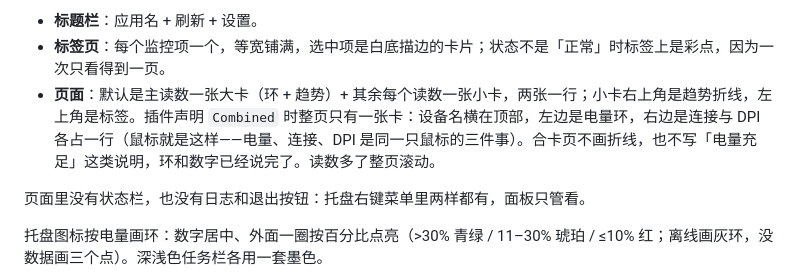
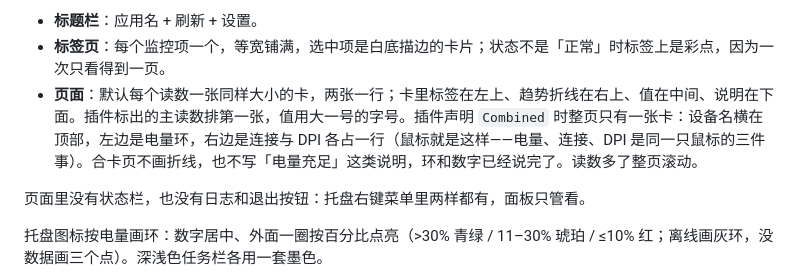
Before and after one commit to ther000/SeeAll, a Markdown page: README.md, the part around the change. GitHub-like rendering.

```diff
--- a/README.md
+++ b/README.md
@@ -75,7 +75,7 @@ Width  = round(660 / scale)                  // DIP：1x→660，1.5x→440，2x
 
 - **标题栏**：应用名 + 刷新 + 设置。
 - **标签页**：每个监控项一个，等宽铺满，选中项是白底描边的卡片；状态不是「正常」时标签上是彩点，因为一次只看得到一页。
-- **页面**：默认是主读数一张大卡（环 + 趋势）+ 其余每个读数一张小卡，两张一行；小卡右上角是趋势折线，左上角是标签。插件声明 `Combined` 时整页只有一张卡：设备名横在顶部，左边是电量环，右边是连接与 DPI 各占一行（鼠标就是这样——电量、连接、DPI 是同一只鼠标的三件事）。合卡页不画折线，也不写「电量充足」这类说明，环和数字已经说完了。读数多了整页滚动。
+- **页面**：默认每个读数一张同样大小的卡，两张一行；卡里标签在左上、趋势折线在右上、值在中间、说明在下面。插件标出的主读数排第一张，值用大一号的字号。插件声明 `Combined` 时整页只有一张卡：设备名横在顶部，左边是电量环，右边是连接与 DPI 各占一行（鼠标就是这样——电量、连接、DPI 是同一只鼠标的三件事）。合卡页不画折线，也不写「电量充足」这类说明，环和数字已经说完了。读数多了整页滚动。
 
 页面里没有状态栏，也没有日志和退出按钮：托盘右键菜单里两样都有，面板只管看。
 
```
Also changed, not shown: docs/design.md (+3 -2 lines), docs/panel-system.png, 5 other files.
